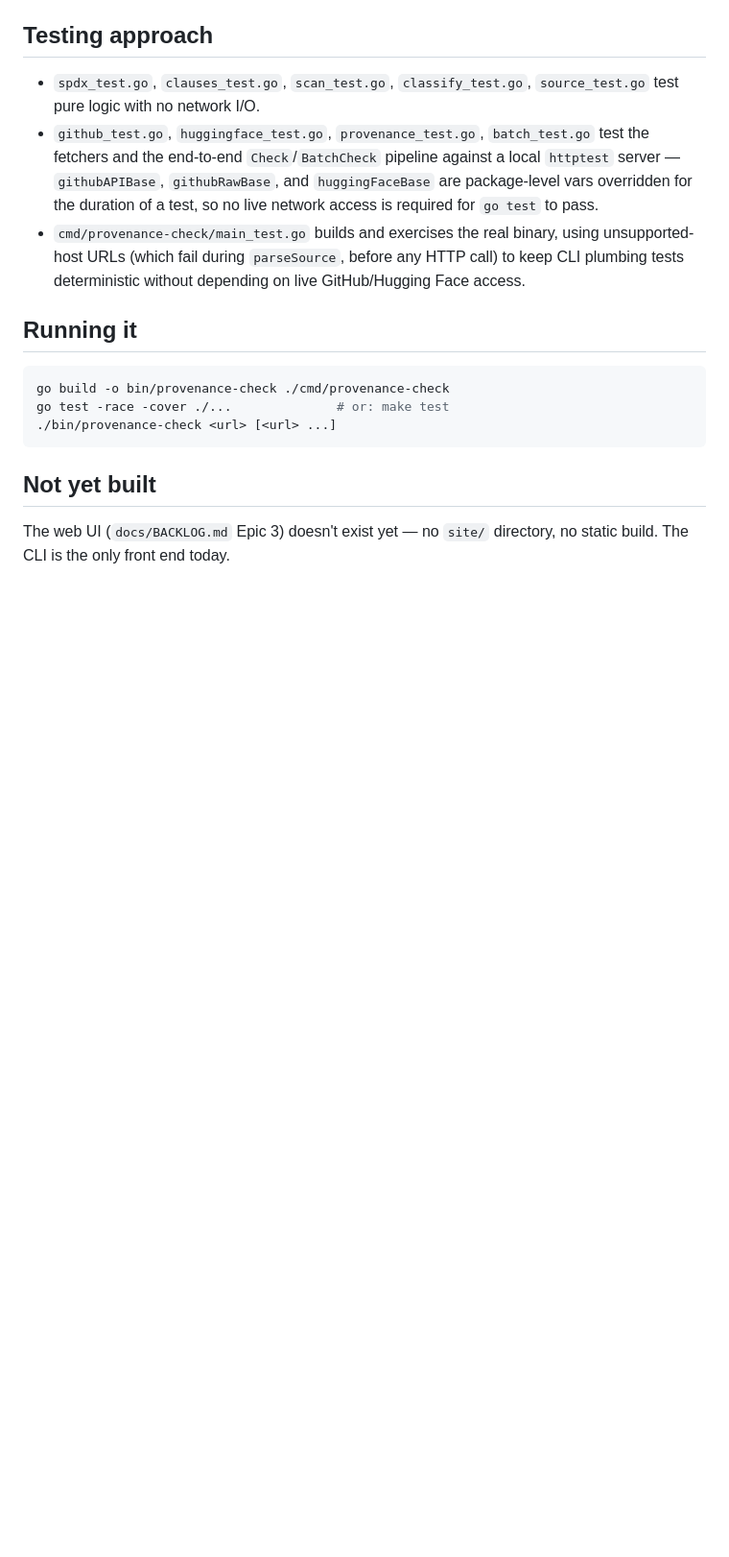
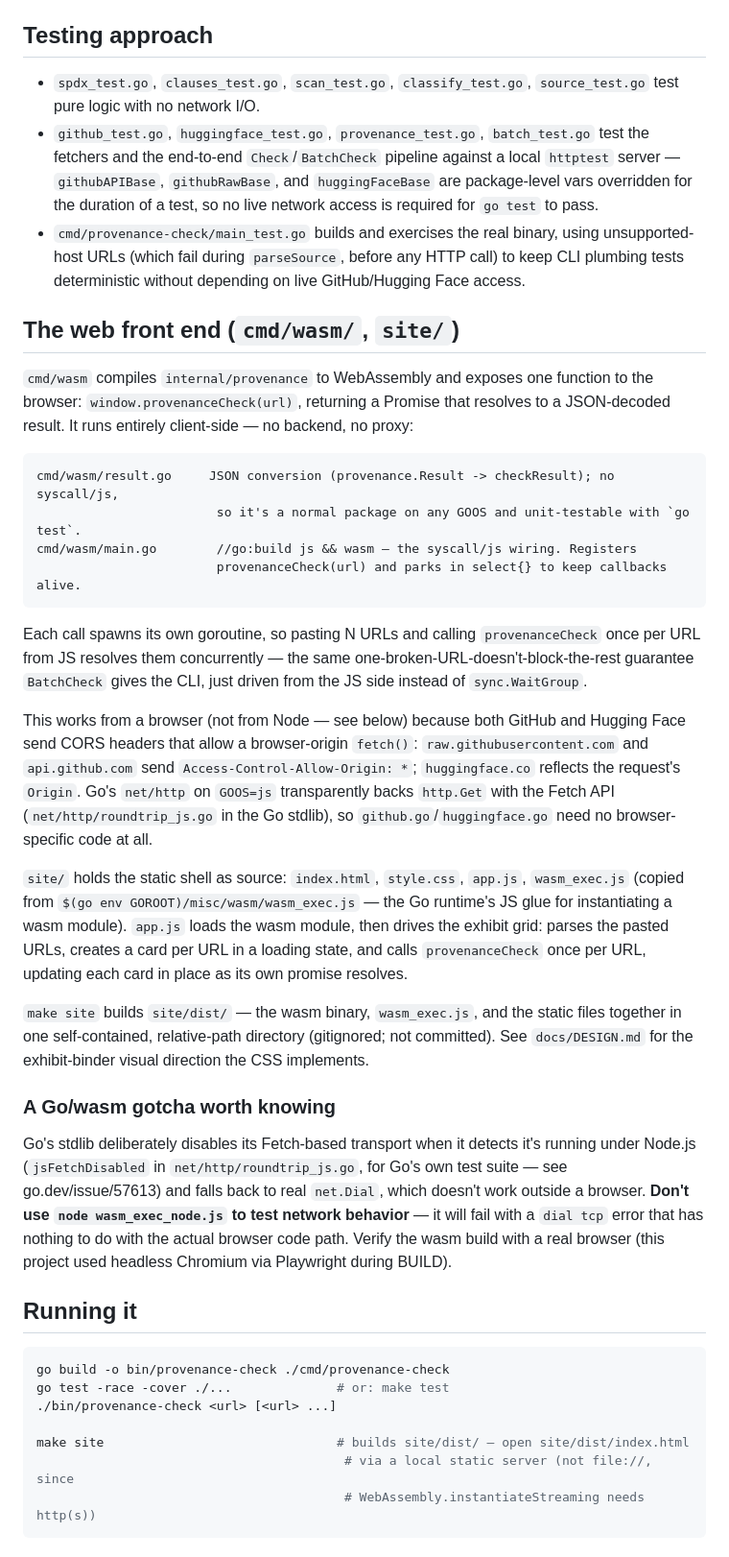
Before and after one commit to ctkrug/provenance-check, a Markdown page: docs/ARCHITECTURE.md, the part around one of its changes. Shown at 96% size. GitHub-like rendering; blank space fills up the shorter version.

Commit message:
docs(architecture): map the wasm/web front end
Documents cmd/wasm's split (syscall/js-free result.go vs. build-tagged
main.go), why it works with no backend (GitHub/HF CORS headers), how
site/ and site/dist relate, and the Node-vs-browser fetch gotcha that
cost real debugging time during this run — worth saving the next
session from rediscovering it.

````diff
--- a/docs/ARCHITECTURE.md
+++ b/docs/ARCHITECTURE.md
@@ -62,15 +64,57 @@ whole point of keeping the library as data (see `docs/VISION.md`).
   unsupported-host URLs (which fail during `parseSource`, before any HTTP call) to keep CLI
   plumbing tests deterministic without depending on live GitHub/Hugging Face access.
 
+## The web front end (`cmd/wasm/`, `site/`)
+
+`cmd/wasm` compiles `internal/provenance` to WebAssembly and exposes one function to the
+browser: `window.provenanceCheck(url)`, returning a Promise that resolves to a JSON-decoded
+result. It runs entirely client-side — no backend, no proxy:
+
+```
+cmd/wasm/result.go     JSON conversion (provenance.Result -> checkResult); no syscall/js,
+                        so it's a normal package on any GOOS and unit-testable with `go test`.
+cmd/wasm/main.go        //go:build js && wasm — the syscall/js wiring. Registers
+                        provenanceCheck(url) and parks in select{} to keep callbacks alive.
+```
+
+Each call spawns its own goroutine, so pasting N URLs and calling `provenanceCheck` once per
+URL from JS resolves them concurrently — the same one-broken-URL-doesn't-block-the-rest
+guarantee `BatchCheck` gives the CLI, just driven from the JS side instead of `sync.WaitGroup`.
+
+This works from a browser (not from Node — see below) because both GitHub and Hugging Face
+send CORS headers that allow a browser-origin `fetch()`: `raw.githubusercontent.com` and
+`api.github.com` send `Access-Control-Allow-Origin: *`; `huggingface.co` reflects the
+request's `Origin`. Go's `net/http` on `GOOS=js` transparently backs `http.Get` with the
+Fetch API (`net/http/roundtrip_js.go` in the Go stdlib), so `github.go`/`huggingface.go` need
+no browser-specific code at all.
+
+`site/` holds the static shell as source: `index.html`, `style.css`, `app.js`,
+`wasm_exec.js` (copied from `$(go env GOROOT)/misc/wasm/wasm_exec.js` — the Go runtime's JS
+glue for instantiating a wasm module). `app.js` loads the wasm module, then drives the exhibit
+grid: parses the pasted URLs, creates a card per URL in a loading state, and calls
+`provenanceCheck` once per URL, updating each card in place as its own promise resolves.
+
+`make site` builds `site/dist/` — the wasm binary, `wasm_exec.js`, and the static files
+together in one self-contained, relative-path directory (gitignored; not committed). See
+`docs/DESIGN.md` for the exhibit-binder visual direction the CSS implements.
+
+### A Go/wasm gotcha worth knowing
+
+Go's stdlib deliberately disables its Fetch-based transport when it detects it's running
+under Node.js (`jsFetchDisabled` in `net/http/roundtrip_js.go`, for Go's own test suite —
+see go.dev/issue/57613) and falls back to real `net.Dial`, which doesn't work outside a
+browser. **Don't use `node wasm_exec_node.js` to test network behavior** — it will fail with
+a `dial tcp` error that has nothing to do with the actual browser code path. Verify the wasm
+build with a real browser (this project used headless Chromium via Playwright during BUILD).
+
 ## Running it
 
 ```sh
 go build -o bin/provenance-check ./cmd/provenance-check
 go test -race -cover ./...              # or: make test
 ./bin/provenance-check <url> [<url> ...]
+
+make site                               # builds site/dist/ — open site/dist/index.html
+                                         # via a local static server (not file://, since
+                                         # WebAssembly.instantiateStreaming needs http(s))
 ```
-
-## Not yet built
-
-The web UI (`docs/BACKLOG.md` Epic 3) doesn't exist yet — no `site/` directory, no static
-build. The CLI is the only front end today.
````
Also changed, not shown: other parts of docs/ARCHITECTURE.md (+4 -2 lines).
